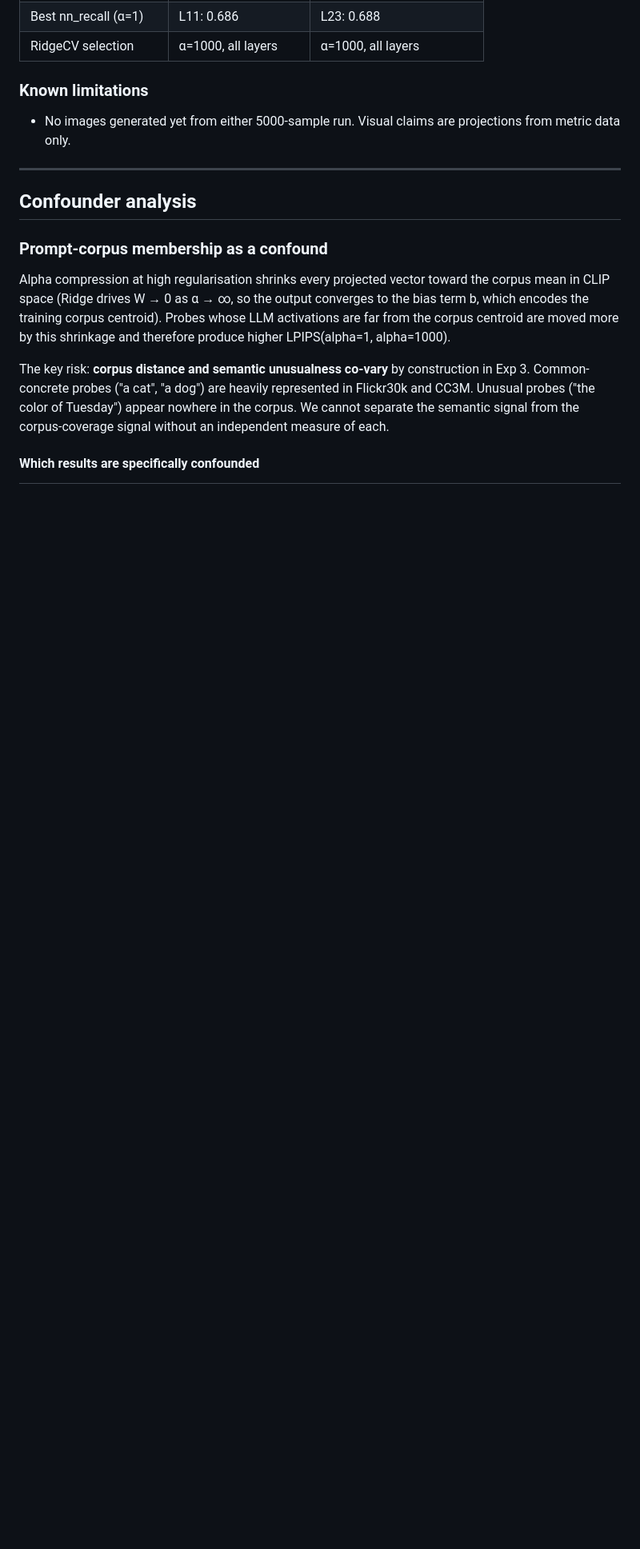
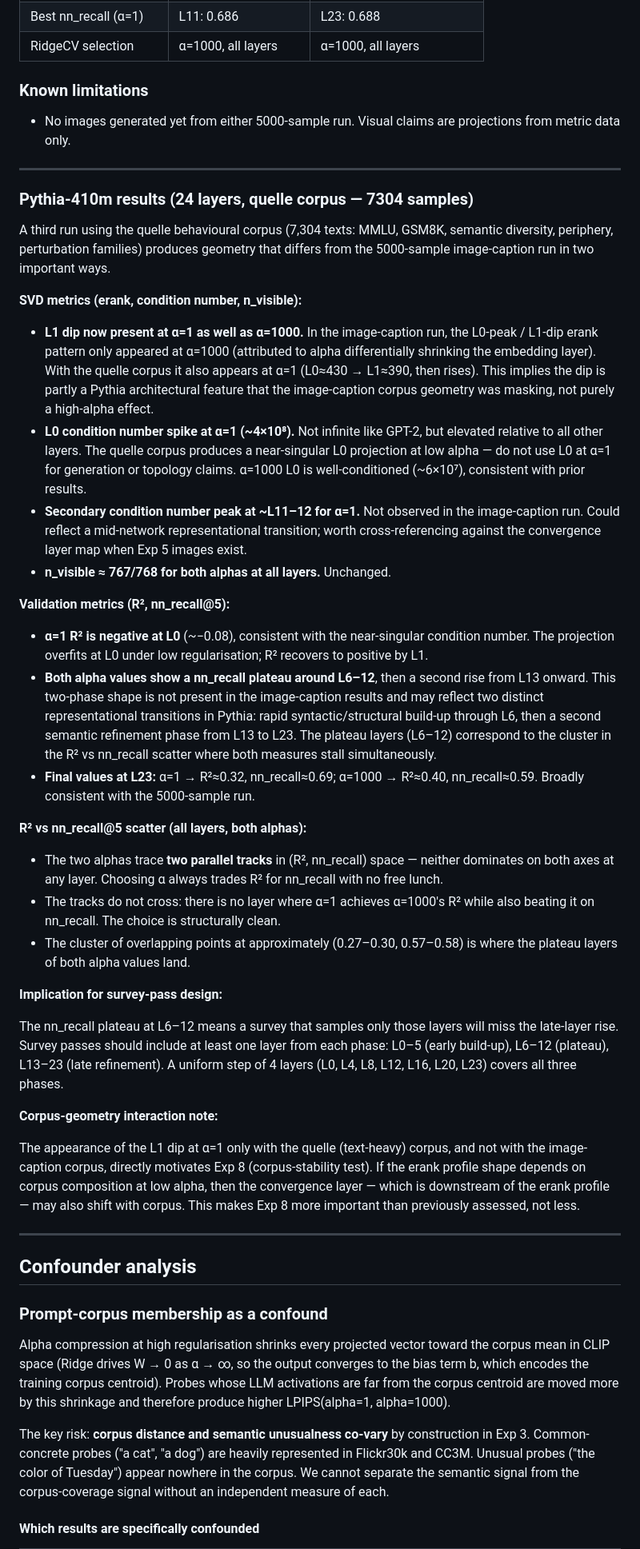
Before and after one commit to leonorae/slicer, a Markdown page: CLAUDE.md, the part around the change. Shown at 80% size. Rendered like a GitHub page; blank space fills up the shorter version.

Commit message:
Document Pythia-410m quelle corpus projection geometry results
New findings from SVD + validation metric plots (Phase 1, efficient_analysis.ipynb):

SVD:
- L1 erank dip now present at α=1 as well as α=1000 — suggests Pythia
  architectural feature masked by image-caption corpus, not purely high-α effect
- L0 condition number spike at α=1 (~4×10⁸): near-singular, L0 unusable at low α
- Secondary condition number peak at ~L11–12 for α=1 (new, not in prior runs)
- n_visible flat at 767/768 throughout — consistent

Validation metrics:
- α=1 R² negative at L0 (overfitting, consistent with near-singular cond. no.)
- Both alphas show nn_recall plateau at L6–12 then second rise from L13+ —
  two-phase pattern not previously documented; may reflect syntactic vs.
  semantic representational transitions
- L23 values: α=1 R²≈0.32 nn_recall≈0.69; α=1000 R²≈0.40 nn_recall≈0.59

Scatter: two parallel non-crossing tracks — no layer where α=1 dominates on
both axes; plateau cluster visible at (~0.28, 0.58).

Notes survey-pass design implication (sample all three phases: L0–5, L6–12,
L13–23) and elevates priority of Exp 8 corpus-stability test.

https://claude.ai/code/session_01MMm9SMn3Bq4BDuTg1XV2gR

```diff
--- a/CLAUDE.md
+++ b/CLAUDE.md
@@ -261,6 +261,70 @@ A second run with `EleutherAI/pythia-410m` produced meaningfully different geome
 
 - No images generated yet from either 5000-sample run. Visual claims are
   projections from metric data only.
+
+---
+
+### Pythia-410m results (24 layers, quelle corpus — 7304 samples)
+
+A third run using the quelle behavioural corpus (7,304 texts: MMLU, GSM8K, semantic
+diversity, periphery, perturbation families) produces geometry that differs from the
+5000-sample image-caption run in two important ways.
+
+**SVD metrics (erank, condition number, n_visible):**
+
+- **L1 dip now present at α=1 as well as α=1000.**  In the image-caption run, the
+  L0-peak / L1-dip erank pattern only appeared at α=1000 (attributed to alpha
+  differentially shrinking the embedding layer).  With the quelle corpus it also
+  appears at α=1 (L0≈430 → L1≈390, then rises).  This implies the dip is partly
+  a Pythia architectural feature that the image-caption corpus geometry was masking,
+  not purely a high-alpha effect.
+- **L0 condition number spike at α=1 (~4×10⁸).**  Not infinite like GPT-2, but
+  elevated relative to all other layers.  The quelle corpus produces a near-singular
+  L0 projection at low alpha — do not use L0 at α=1 for generation or topology
+  claims.  α=1000 L0 is well-conditioned (~6×10⁷), consistent with prior results.
+- **Secondary condition number peak at ~L11–12 for α=1.**  Not observed in the
+  image-caption run.  Could reflect a mid-network representational transition;
+  worth cross-referencing against the convergence layer map when Exp 5 images exist.
+- **n_visible ≈ 767/768 for both alphas at all layers.**  Unchanged.
+
+**Validation metrics (R², nn_recall@5):**
+
+- **α=1 R² is negative at L0** (~−0.08), consistent with the near-singular condition
+  number.  The projection overfits at L0 under low regularisation; R² recovers to
+  positive by L1.
+- **Both alpha values show a nn_recall plateau around L6–12**, then a second rise
+  from L13 onward.  This two-phase shape is not present in the image-caption results
+  and may reflect two distinct representational transitions in Pythia: rapid
+  syntactic/structural build-up through L6, then a second semantic refinement phase
+  from L13 to L23.  The plateau layers (L6–12) correspond to the cluster in the
+  R² vs nn_recall scatter where both measures stall simultaneously.
+- **Final values at L23:** α=1 → R²≈0.32, nn_recall≈0.69; α=1000 → R²≈0.40,
+  nn_recall≈0.59.  Broadly consistent with the 5000-sample run.
+
+**R² vs nn_recall@5 scatter (all layers, both alphas):**
+
+- The two alphas trace **two parallel tracks** in (R², nn_recall) space — neither
+  dominates on both axes at any layer.  Choosing α always trades R² for nn_recall
+  with no free lunch.
+- The tracks do not cross: there is no layer where α=1 achieves α=1000's R² while
+  also beating it on nn_recall.  The choice is structurally clean.
+- The cluster of overlapping points at approximately (0.27–0.30, 0.57–0.58) is
+  where the plateau layers of both alpha values land.
+
+**Implication for survey-pass design:**
+
+The nn_recall plateau at L6–12 means a survey that samples only those layers will
+miss the late-layer rise.  Survey passes should include at least one layer from each
+phase: L0–5 (early build-up), L6–12 (plateau), L13–23 (late refinement).  A uniform
+step of 4 layers (L0, L4, L8, L12, L16, L20, L23) covers all three phases.
+
+**Corpus-geometry interaction note:**
+
+The appearance of the L1 dip at α=1 only with the quelle (text-heavy) corpus, and
+not with the image-caption corpus, directly motivates Exp 8 (corpus-stability test).
+If the erank profile shape depends on corpus composition at low alpha, then the
+convergence layer — which is downstream of the erank profile — may also shift with
+corpus.  This makes Exp 8 more important than previously assessed, not less.
 
 ---
 
```
